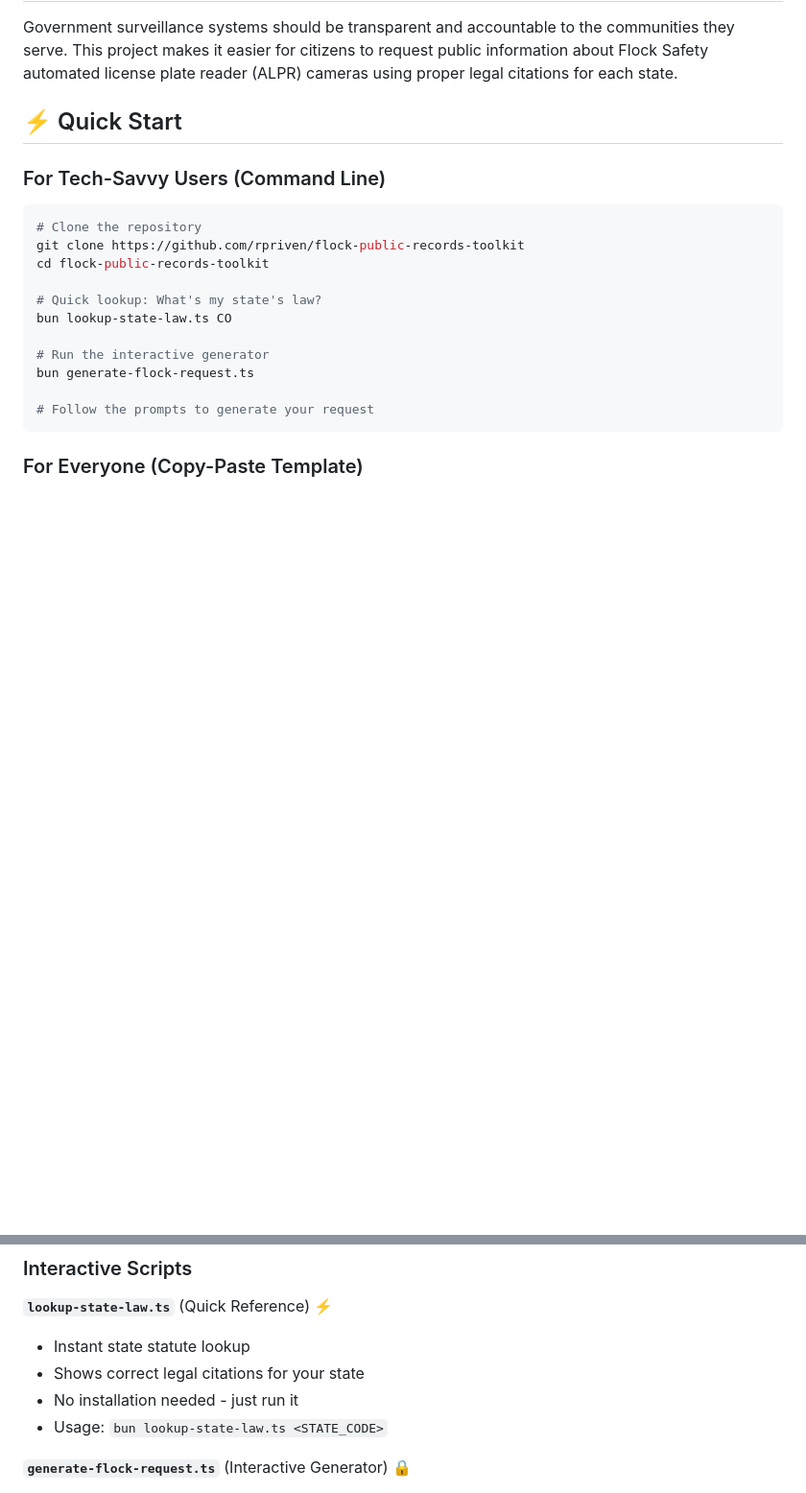
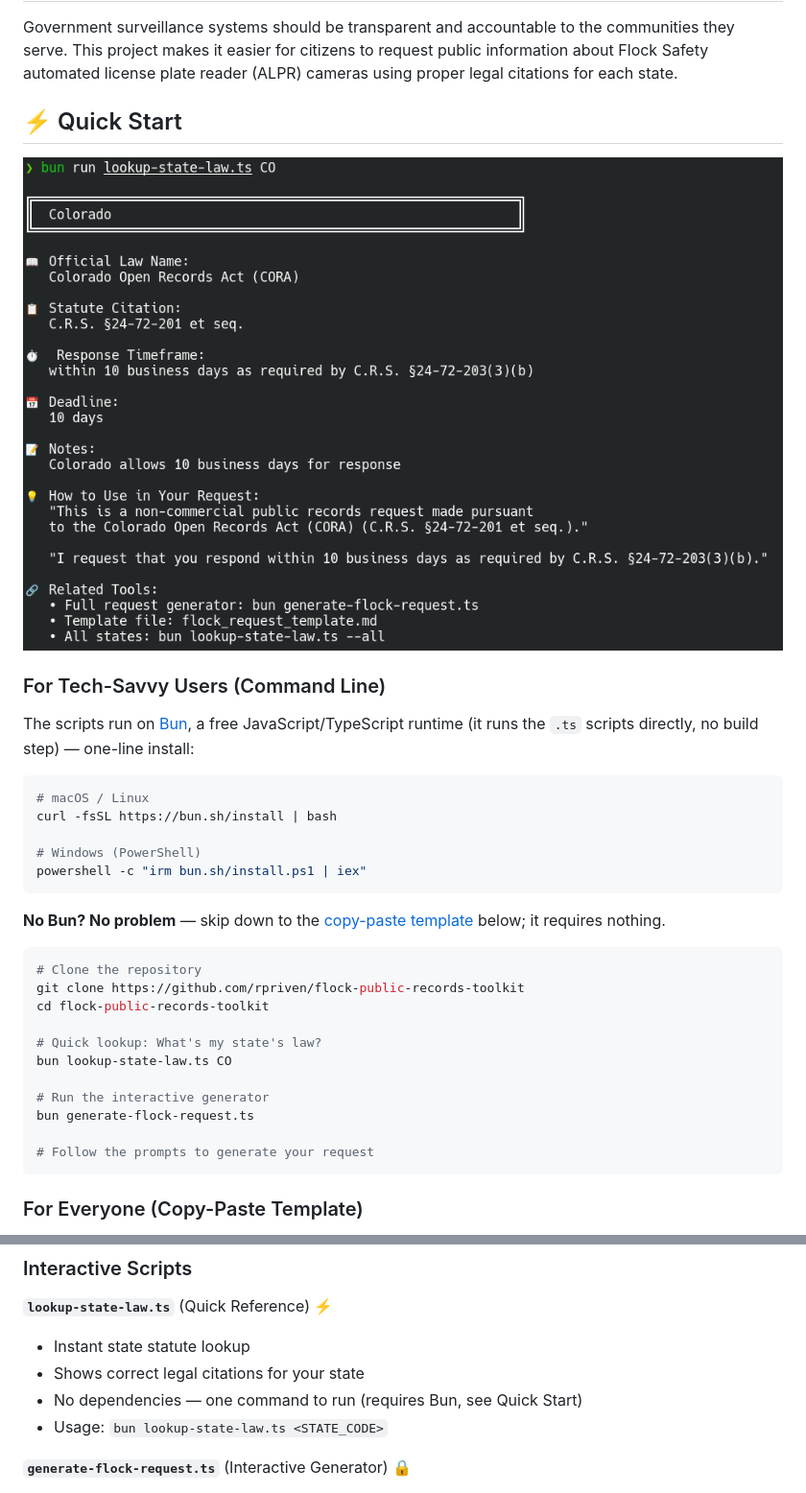
Before and after one commit to rpriven/flock-public-records-toolkit, a Markdown page: README.md, 2 parts joined by grey strips. Shown at 96% size. Drawn GitHub-style; pictures changed too: assets/demo.png (added); blank space fills up the shorter version.

````diff
--- a/README.md
+++ b/README.md
@@ -8,7 +8,21 @@ Government surveillance systems should be transparent and accountable to the com
 
 ## ⚡ Quick Start
 
+![Terminal output showing the Colorado public records law citation and ready-to-use request language](assets/demo.png)
+
 ### For Tech-Savvy Users (Command Line)
+
+The scripts run on [Bun](https://bun.sh), a free JavaScript/TypeScript runtime (it runs the `.ts` scripts directly, no build step) — one-line install:
+
+```bash
+# macOS / Linux
+curl -fsSL https://bun.sh/install | bash
+
+# Windows (PowerShell)
+powershell -c "irm bun.sh/install.ps1 | iex"
+```
+
+**No Bun? No problem** — skip down to the [copy-paste template](#for-everyone-copy-paste-template) below; it requires nothing.
 
 ```bash
 # Clone the repository
@@ -46,7 +60,7 @@ A browser-based version — **no download, no install**. Pick your state and fil
 **`lookup-state-law.ts`** (Quick Reference) ⚡
 - Instant state statute lookup
 - Shows correct legal citations for your state
-- No installation needed - just run it
+- No dependencies — one command to run (requires Bun, see Quick Start)
 - Usage: `bun lookup-state-law.ts <STATE_CODE>`
 
 **`generate-flock-request.ts`** (Interactive Generator) 🔒
````
Also changed, not shown: 2 other files.
